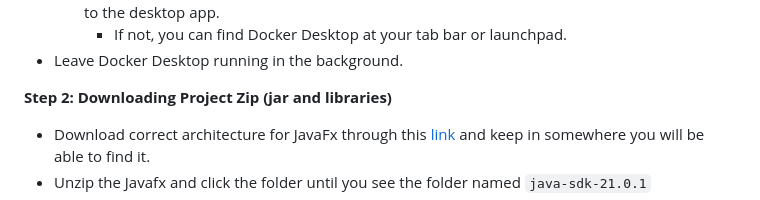
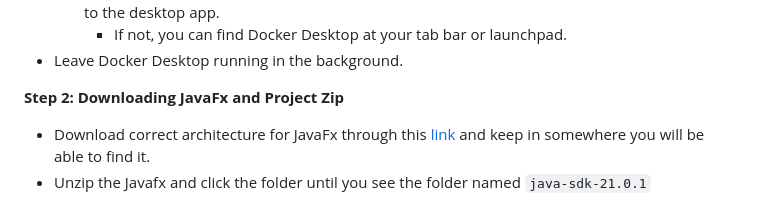
Before and after one commit to remker1/RenoMana, a Markdown page: README.md, the part around the change. GitHub-like rendering.

```diff
--- a/README.md
+++ b/README.md
@@ -24,7 +24,7 @@ Before installing the RenoMana Application, ensure you have the following prereq
 - Leave Docker Desktop running in the background.
 
 
-**Step 2: Downloading Project Zip (jar and libraries)**
+**Step 2: Downloading JavaFx and Project Zip**
 - Download correct architecture for JavaFx through this [link](https://gluonhq.com/products/javafx/) and keep in somewhere you will be able to find it.
 - Unzip the Javafx and click the folder until you see the folder named `java-sdk-21.0.1`
 - Copy that folder.
```
